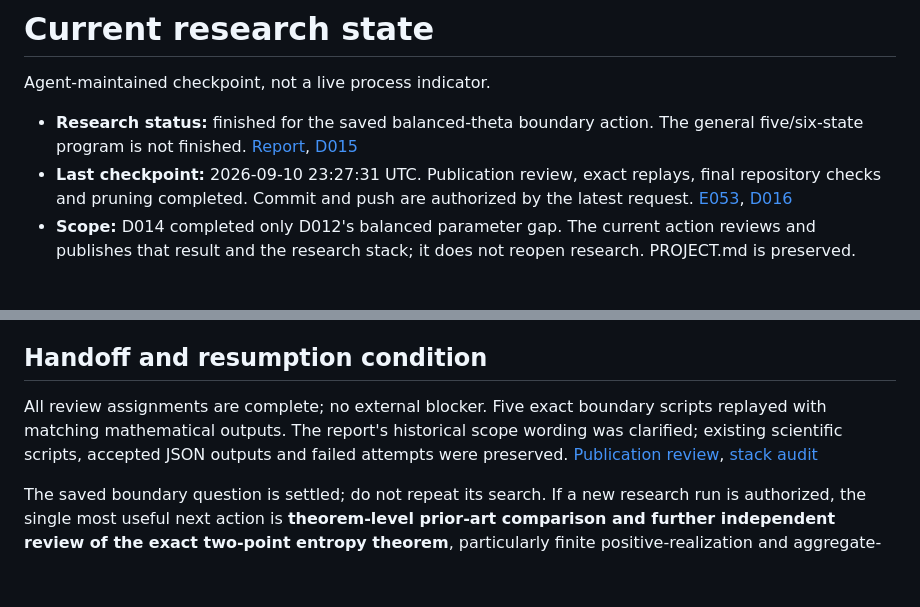
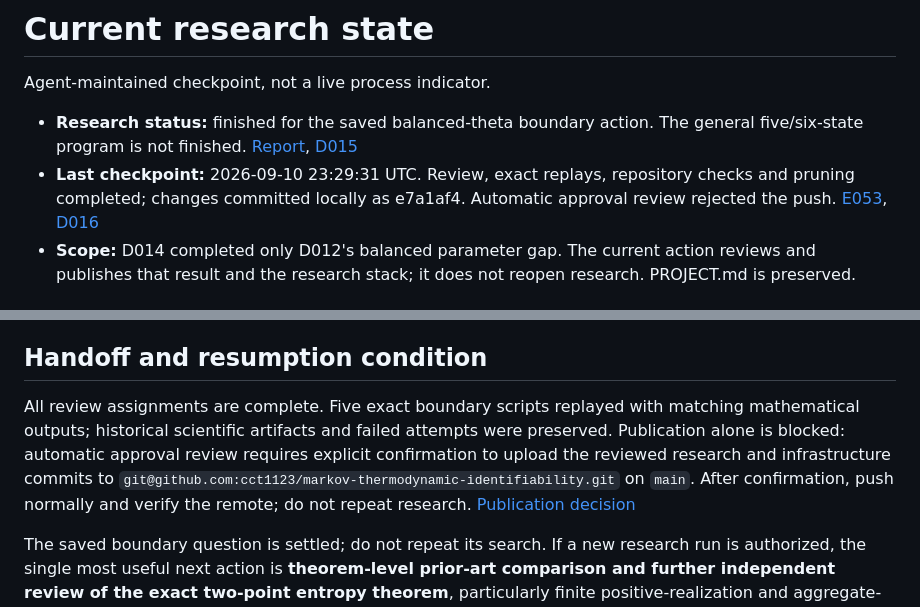
Before and after one commit to cct1123/markov-thermodynamic-identifiability, a Markdown page: STATE.md, 2 parts joined by grey strips. GitHub-like rendering; blank space fills up the shorter version.

```diff
--- a/STATE.md
+++ b/STATE.md
@@ -3,7 +3,7 @@
 Agent-maintained checkpoint, not a live process indicator.
 
 - **Research status:** finished for the saved balanced-theta boundary action. The general five/six-state program is not finished. [Report](outputs/REPORT.md), [D015](evidence/RECORDS.md#d015)
-- **Last checkpoint:** 2026-09-10 23:27:31 UTC. Publication review, exact replays, final repository checks and pruning completed. Commit and push are authorized by the latest request. [E053](evidence/RECORDS.md#e053), [D016](evidence/RECORDS.md#d016)
+- **Last checkpoint:** 2026-09-10 23:29:31 UTC. Review, exact replays, repository checks and pruning completed; changes committed locally as e7a1af4. Automatic approval review rejected the push. [E053](evidence/RECORDS.md#e053), [D016](evidence/RECORDS.md#d016)
 - **Scope:** D014 completed only D012's balanced parameter gap. The current action reviews and publishes that result and the research stack; it does not reopen research. PROJECT.md is preserved.
 
 ## Accepted answer
@@ -32,6 +32,6 @@ Prior results remain accepted: four-state singleton/unbounded classification, st
 
 ## Handoff and resumption condition
 
-All review assignments are complete; no external blocker. Five exact boundary scripts replayed with matching mathematical outputs. The report's historical scope wording was clarified; existing scientific scripts, accepted JSON outputs and failed attempts were preserved. [Publication review](evidence/RECORDS.md#e053), [stack audit](docs/capability-audit.md#subsequent-publication-review-2026-09-10)
+All review assignments are complete. Five exact boundary scripts replayed with matching mathematical outputs; historical scientific artifacts and failed attempts were preserved. Publication alone is blocked: automatic approval review requires explicit confirmation to upload the reviewed research and infrastructure commits to `git@github.com:cct1123/markov-thermodynamic-identifiability.git` on `main`. After confirmation, push normally and verify the remote; do not repeat research. [Publication decision](evidence/RECORDS.md#d016)
 
 The saved boundary question is settled; do not repeat its search. If a new research run is authorized, the single most useful next action is **theorem-level prior-art comparison and further independent review of the exact two-point entropy theorem**, particularly finite positive-realization and aggregate-equivalence results. No new literature search occurred in this scoped continuation. General two-parameter classification and finite-data robustness are separate future scopes. Reopen this boundary only for a concrete proof objection, new contrary evidence or changed model assumptions. [D015](evidence/RECORDS.md#d015)
```
Also changed, not shown: evidence/RECORDS.md (+1 -0 lines).
